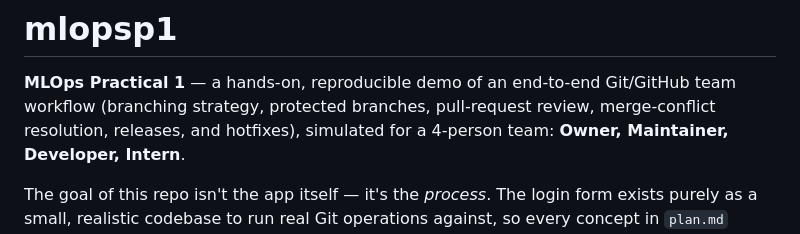
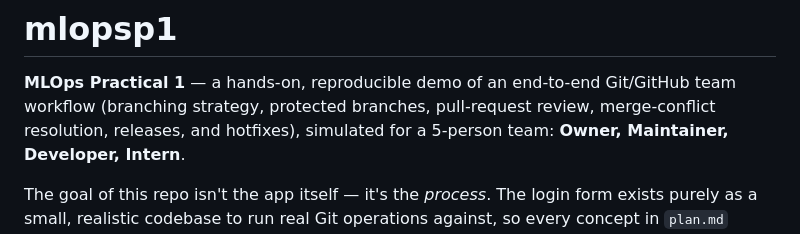
Before and after one commit to Asc-85129/mlopsp1, a Markdown page: README.md, the part around the change. Drawn GitHub-style.

Commit message:
person number change in readme file

```diff
--- a/README.md
+++ b/README.md
@@ -2,7 +2,7 @@
 
 **MLOps Practical 1** — a hands-on, reproducible demo of an end-to-end Git/GitHub
 team workflow (branching strategy, protected branches, pull-request review,
-merge-conflict resolution, releases, and hotfixes), simulated for a 4-person
+merge-conflict resolution, releases, and hotfixes), simulated for a 5-person
 team: **Owner, Maintainer, Developer, Intern**.
 
 The goal of this repo isn't the app itself — it's the *process*. The login
```
